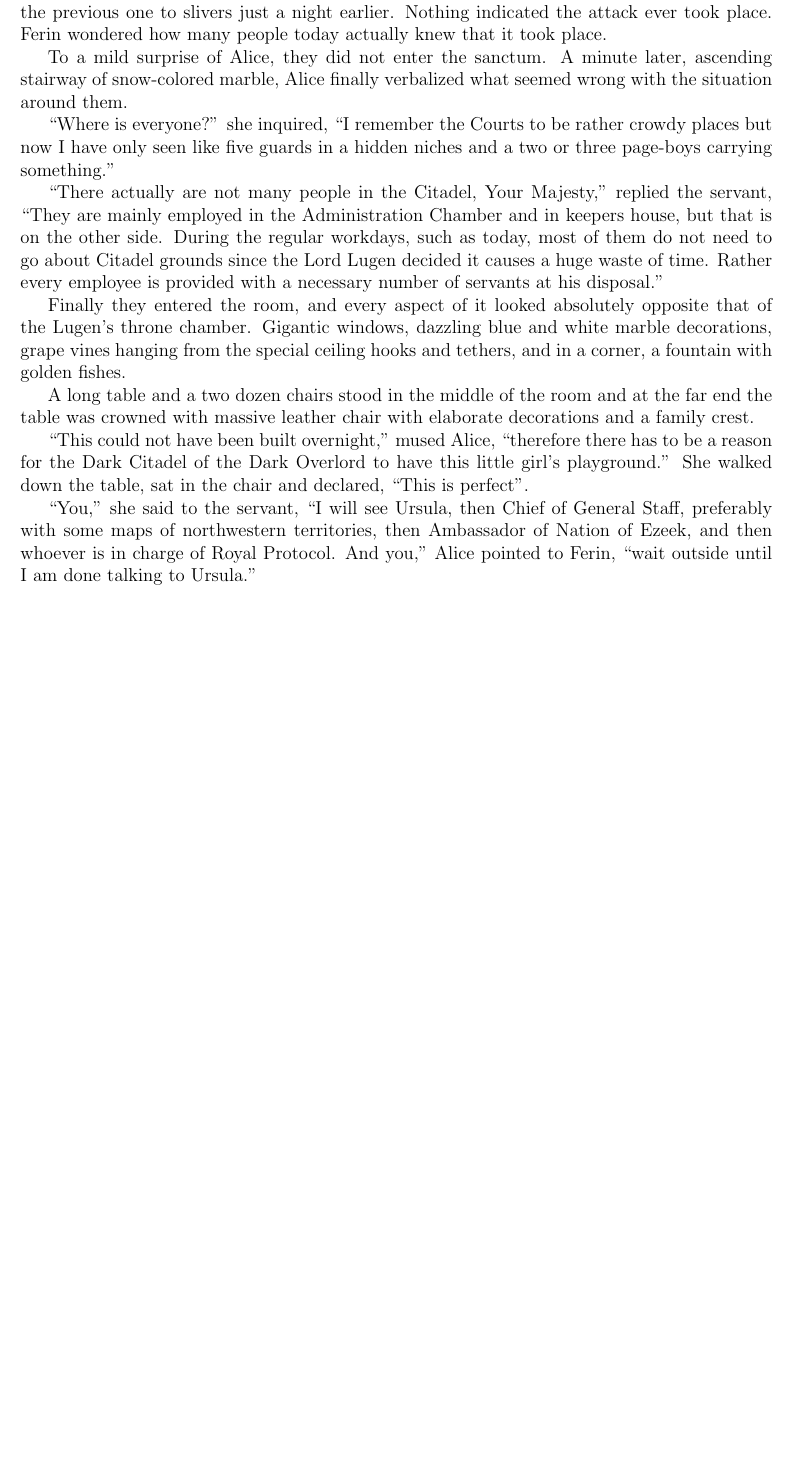
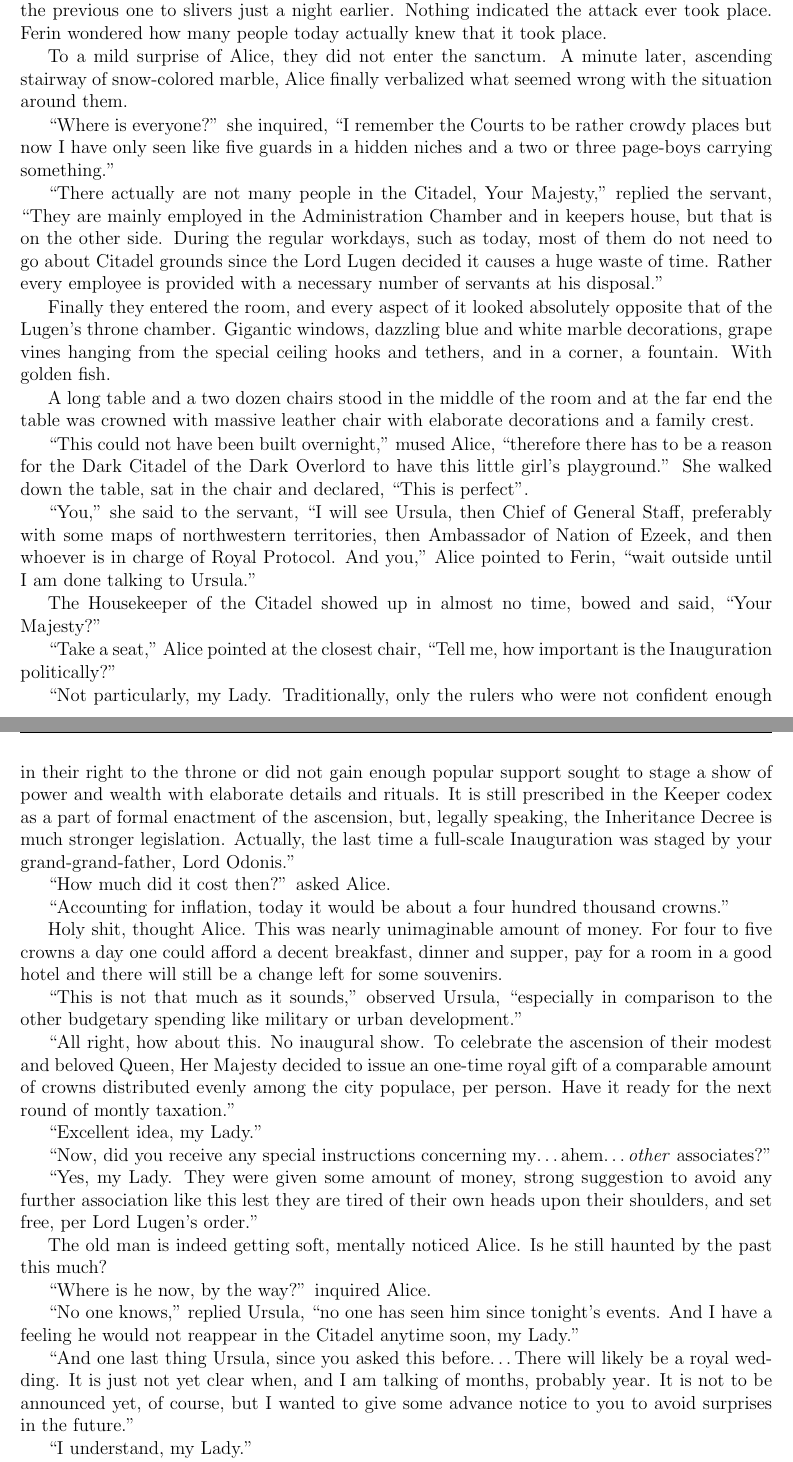
Before and after one commit to UrsusArctos/darkdefeat, a LaTeX thesis (tdd.tex, which reads 2-chap.tex): part of page 23 of 23 before the commit and two parts of pages 23 and 24 of 24 after it, the two joined at a grey line, cut so that both start at the same text, the shorter picture padded with empty space. Compiled offline with pdfLaTeX.

Commit message:
add chap 2

```diff
--- a/2-chap.tex
+++ b/2-chap.tex
@@ -144,7 +144,7 @@ To a mild surprise of Alice, they did not enter the sanctum. A minute later, asc
 
 \say{There actually are not many people in the Citadel, Your Majesty,} replied the servant, \say{They are mainly employed in the Administration Chamber and in keepers house, but that is on the other side. During the regular workdays, such as today, most of them do not need to go about Citadel grounds since the Lord Lugen decided it causes a huge waste of time. Rather every employee is provided with a necessary number of servants at his disposal.}
 
-Finally they entered the room, and every aspect of it looked absolutely opposite that of the Lugen's throne chamber. Gigantic windows, dazzling blue and white marble decorations, grape vines hanging from the special ceiling hooks and tethers, and in a corner, a fountain with golden fishes.
+Finally they entered the room, and every aspect of it looked absolutely opposite that of the Lugen's throne chamber. Gigantic windows, dazzling blue and white marble decorations, grape vines hanging from the special ceiling hooks and tethers, and in a corner, a fountain. With golden fish.
 
 A long table and a two dozen chairs stood in the middle of the room and at the far end the table was crowned with massive leather chair with elaborate decorations and a family crest.
 
@@ -152,4 +152,42 @@ A long table and a two dozen chairs stood in the middle of the room and at the f
 
 \say{You,} she said to the servant, \say{I will see Ursula, then Chief of General Staff, preferably with some maps of northwestern territories, then Ambassador of Nation of Ezeek, and then whoever is in charge of Royal Protocol. And you,} Alice pointed to Ferin, \say{wait outside until I am done talking to Ursula.}
 
+The Housekeeper of the Citadel showed up in almost no time, bowed and said, \say{Your Majesty?}
+
+\say{Take a seat,} Alice pointed at the closest chair, \say{Tell me, how important is the Inauguration politically?}
+
+\say{Not particularly, my Lady. Traditionally, only the rulers who were not confident enough in their right to the throne or did not gain enough popular support sought to stage a show of power and wealth with elaborate details and rituals. It is still prescribed in the Keeper codex as a part of formal enactment of the ascension, but, legally speaking, the Inheritance Decree is much stronger legislation. Actually, the last time a full-scale Inauguration was staged by your grand-grand-father, Lord Odonis.}
+
+\say{How much did it cost then?} asked Alice.
+
+\say{Accounting for inflation, today it would be about a four hundred thousand crowns.}
+
+Holy shit, thought Alice. This was nearly unimaginable amount of money. For four to five crowns a day one could afford a decent breakfast, dinner and supper, pay for a room in a good hotel and there will still be a change left for some souvenirs.
+
+\say{This is not that much as it sounds,} observed Ursula, \say{especially in comparison to the other budgetary spending like military or urban development.}
+
+\say{All right, how about this. No inaugural show. To celebrate the ascension of their modest and beloved Queen, Her Majesty decided to issue an one-time royal gift of a comparable amount of crowns distributed evenly among the city populace, per person. Have it ready for the next round of montly taxation.}
+
+\say{Excellent idea, my Lady.}
+
+\say{Now, did you receive any special instructions concerning my\dots ahem\dots \textit{other} associates?}
+
+\say{Yes, my Lady. They were given some amount of money, strong suggestion to avoid any further association like this lest they are tired of their own heads upon their shoulders, and set free, per Lord Lugen's order.}
+
+The old man is indeed getting soft, mentally noticed Alice. Is he still haunted by the past this much?
+
+\say{Where is he now, by the way?} inquired Alice.
+
+\say{No one knows,} replied Ursula, \say{no one has seen him since tonight's events. And I have a feeling he would not reappear in the Citadel anytime soon, my Lady.}
+
+\say{And one last thing Ursula, since you asked this before\dots There will likely be a royal wedding. It is just not yet clear when, and I am talking of months, probably year. It is not to be announced yet, of course, but I wanted to give some advance notice to you to avoid surprises in the future.}
+
+\say{I understand, my Lady.}
+
+\say{That is it for now, Ursula. Have a good day.}
+
+\section{Wargaming}
+
+
+
 \section{To Be Continued\dots}
```
Also changed, not shown: 1-chap.tex (+14 -8 lines), 2-chap.tex (12 more changed lines).
